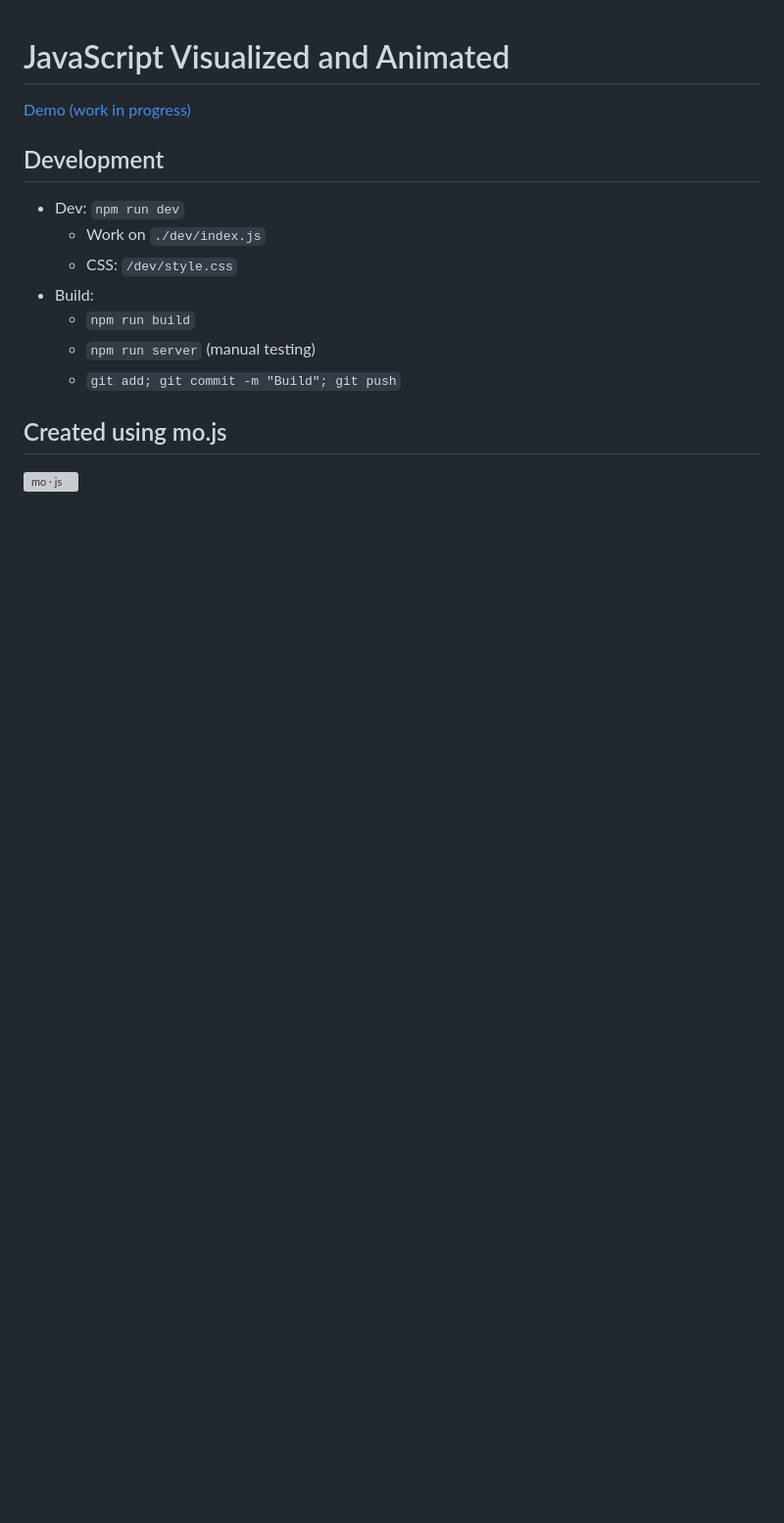
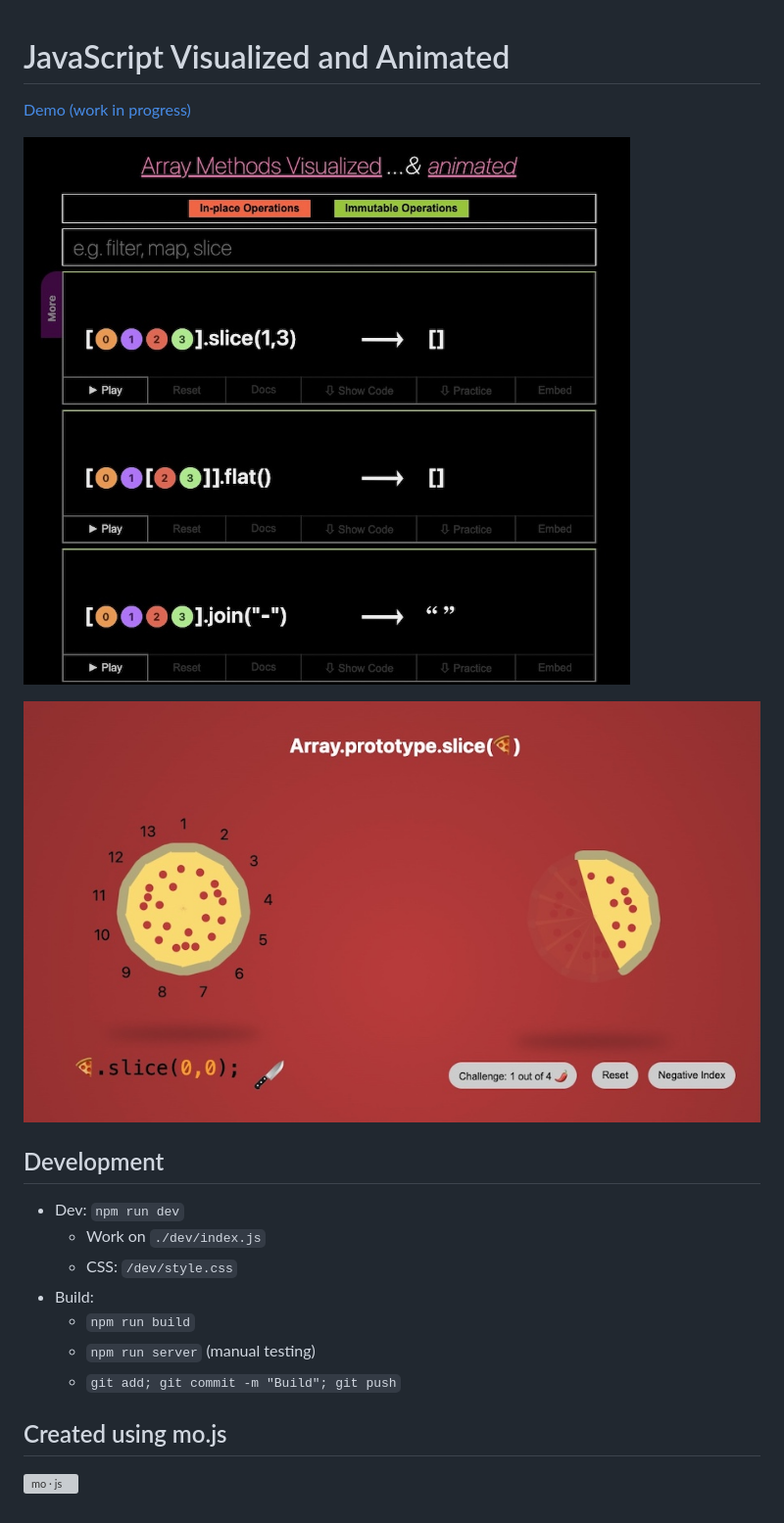
Before and after one commit to in-tech-gration/JavaScript.Animated, a Markdown page: README.md, the part around the change. Shown: that part at 98% size. Rendered like a GitHub page; pictures changed too: assets/array.methods.visualized.jpg (added), assets/array.pizza.slice.jpg (added); blank space fills up the shorter version; grey boxes are pictures that could not be loaded.

Commit message:
Added images

```diff
--- a/README.md
+++ b/README.md
@@ -1,6 +1,10 @@
 # JavaScript Visualized and Animated
 
 [Demo (work in progress)](https://in-tech-gration.github.io/JavaScript.Animated/dev/index.html)
+
+![](./assets/array.methods.visualized.jpg)
+
+![](./assets/array.pizza.slice.jpg)
 
 ## Development
 
```
